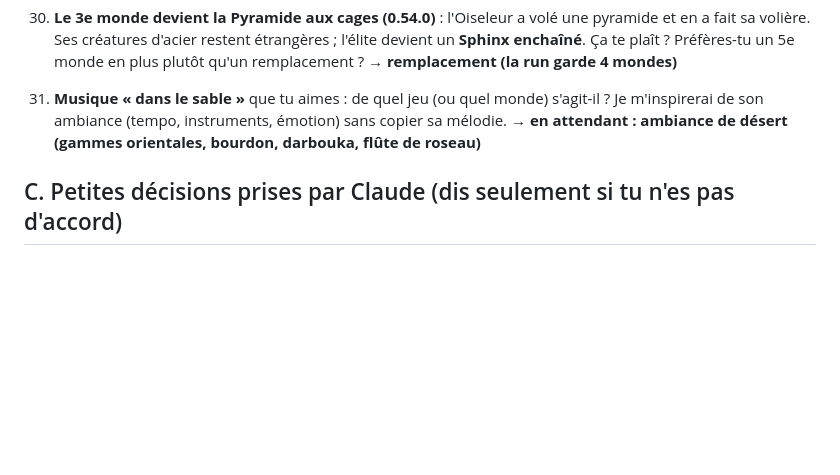
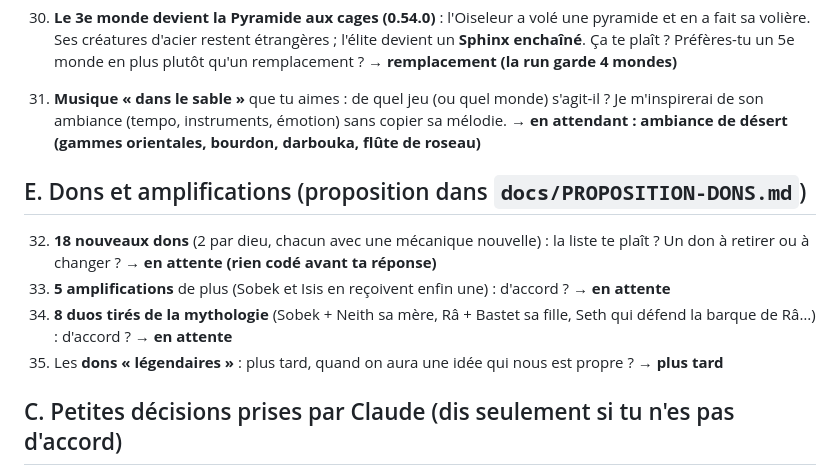
Before and after one commit to sachabeytout/ash, a Markdown page: docs/QUESTIONS.md, the part around the change. GitHub-like rendering; blank space fills up the shorter version.

```diff
--- a/docs/QUESTIONS.md
+++ b/docs/QUESTIONS.md
@@ -66,6 +66,13 @@ Dernière mise à jour : 31/10/2026 (version 0.54.0).
 30. **Le 3e monde devient la Pyramide aux cages (0.54.0)** : l'Oiseleur a volé une pyramide et en a fait sa volière. Ses créatures d'acier restent étrangères ; l'élite devient un **Sphinx enchaîné**. Ça te plaît ? Préfères-tu un 5e monde en plus plutôt qu'un remplacement ? → **remplacement (la run garde 4 mondes)**
 31. **Musique « dans le sable »** que tu aimes : de quel jeu (ou quel monde) s'agit-il ? Je m'inspirerai de son ambiance (tempo, instruments, émotion) sans copier sa mélodie. → **en attendant : ambiance de désert (gammes orientales, bourdon, darbouka, flûte de roseau)**
 
+## E. Dons et amplifications (proposition dans `docs/PROPOSITION-DONS.md`)
+
+32. **18 nouveaux dons** (2 par dieu, chacun avec une mécanique nouvelle) : la liste te plaît ? Un don à retirer ou à changer ? → **en attente (rien codé avant ta réponse)**
+33. **5 amplifications** de plus (Sobek et Isis en reçoivent enfin une) : d'accord ? → **en attente**
+34. **8 duos tirés de la mythologie** (Sobek + Neith sa mère, Râ + Bastet sa fille, Seth qui défend la barque de Râ…) : d'accord ? → **en attente**
+35. Les **dons « légendaires »** : plus tard, quand on aura une idée qui nous est propre ? → **plus tard**
+
 ## C. Petites décisions prises par Claude (dis seulement si tu n'es pas d'accord)
 
 16. Caméra rapprochée (zoom ×2) qui suit Ash. → **gardé**
```
Also changed, not shown: docs/PROPOSITION-DONS.md (added, +76 -0 lines).
